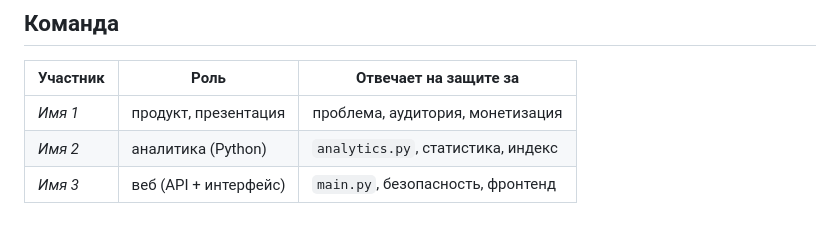
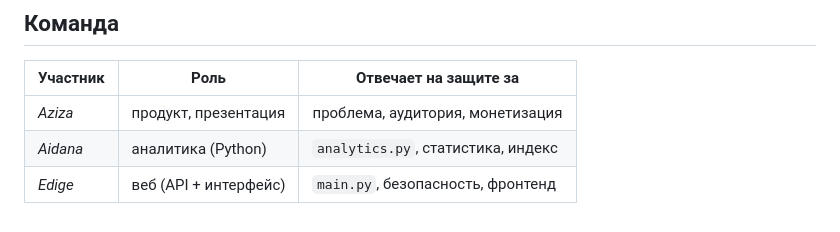
Before and after one commit to zholdasbay-tech/EDIEDU, a Markdown page: README.md, the part around the change. Drawn GitHub-style.

```diff
--- a/README.md
+++ b/README.md
@@ -100,6 +100,6 @@ FastAPI, Uvicorn, Pydantic, pandas, NumPy, SciPy, SQLite, шрифты Google Fo
 
 | Участник | Роль | Отвечает на защите за |
 |---|---|---|
-| _Имя 1_ | продукт, презентация | проблема, аудитория, монетизация |
-| _Имя 2_ | аналитика (Python) | `analytics.py`, статистика, индекс |
-| _Имя 3_ | веб (API + интерфейс) | `main.py`, безопасность, фронтенд |
+| _Aziza_ | продукт, презентация | проблема, аудитория, монетизация |
+| _Aidana_ | аналитика (Python) | `analytics.py`, статистика, индекс |
+| _Edige_ | веб (API + интерфейс) | `main.py`, безопасность, фронтенд |
```
